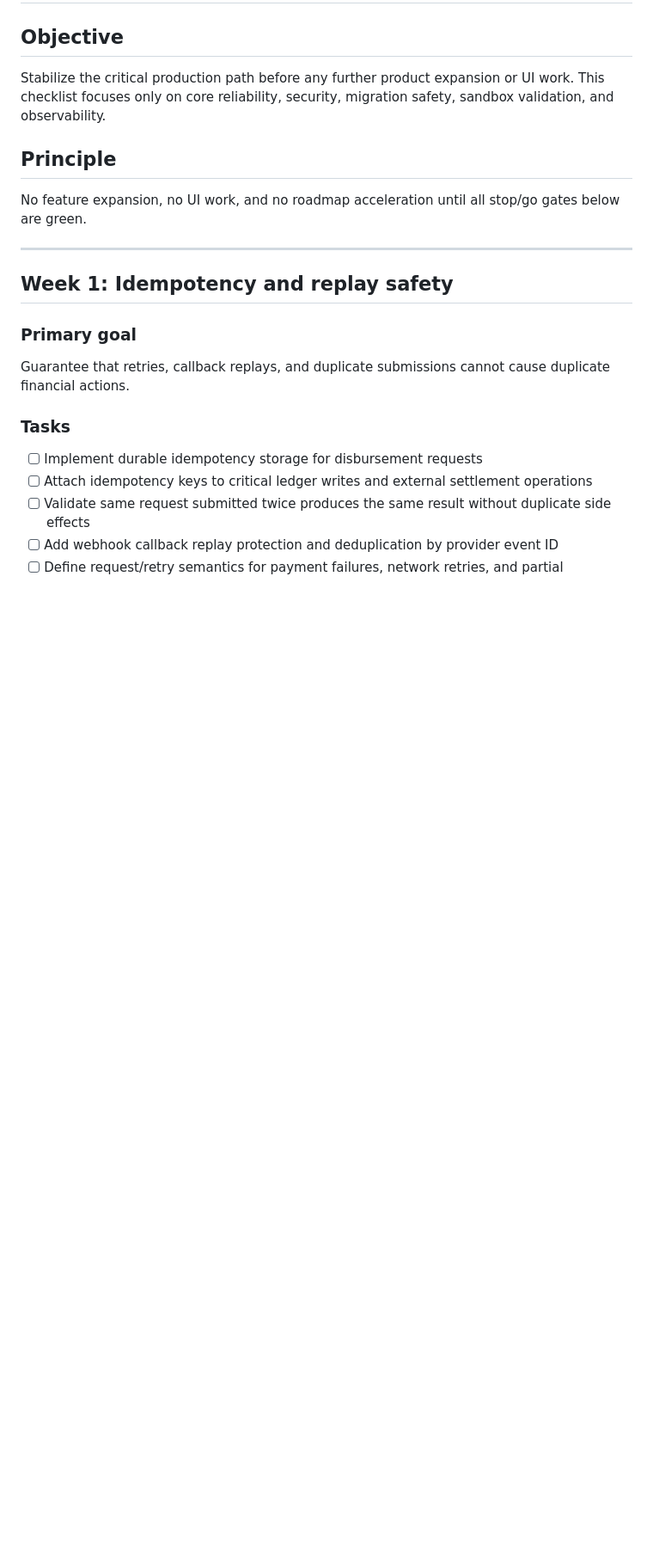
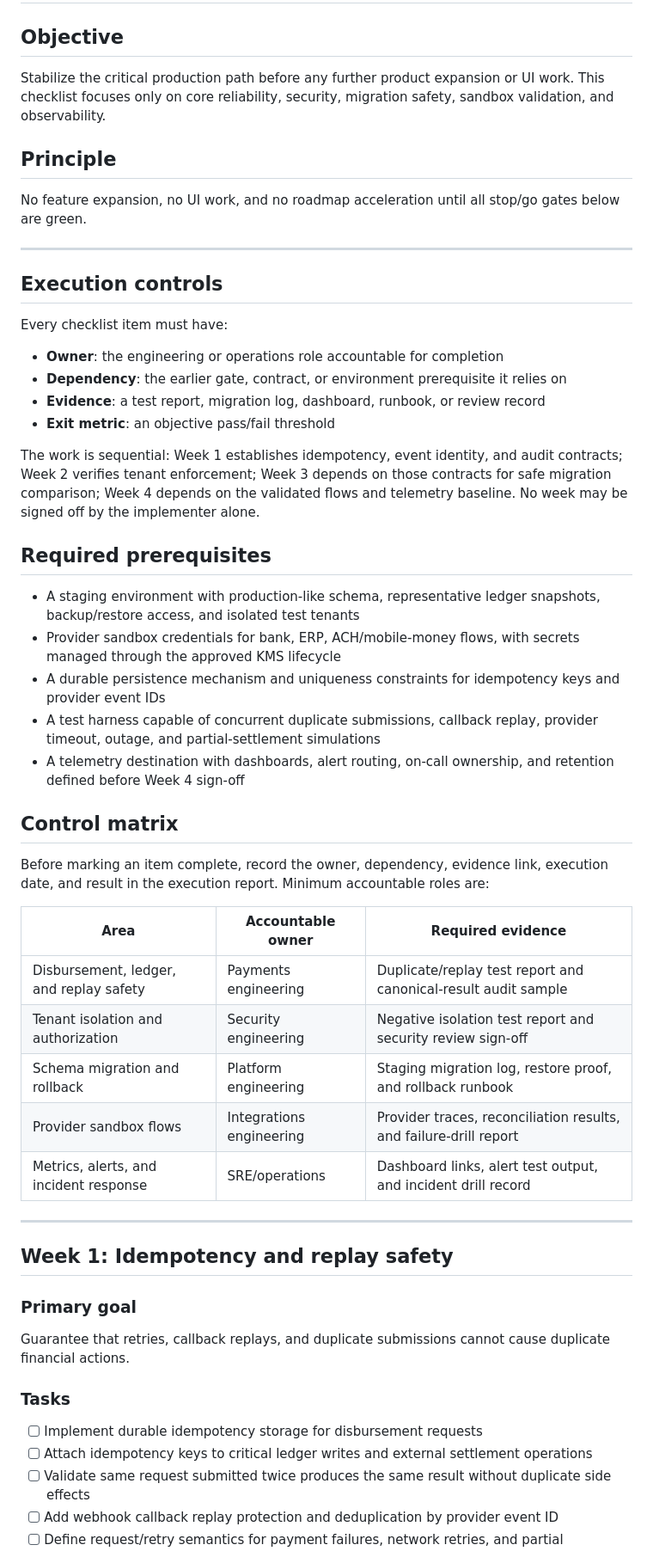
Before and after one commit to jamesonyemi/pettyflow, a Markdown page: docs/reliability-lockdown-checklist.md, the part around one of its changes. Shown at 86% size. GitHub-like rendering; blank space fills up the shorter version.

Commit message:
Add reliability lockdown checklist to documentation

```diff
--- a/docs/reliability-lockdown-checklist.md
+++ b/docs/reliability-lockdown-checklist.md
@@ -5,6 +5,39 @@ Stabilize the critical production path before any further product expansion or U
 
 ## Principle
 No feature expansion, no UI work, and no roadmap acceleration until all stop/go gates below are green.
+
+---
+
+## Execution controls
+
+Every checklist item must have:
+
+- **Owner**: the engineering or operations role accountable for completion
+- **Dependency**: the earlier gate, contract, or environment prerequisite it relies on
+- **Evidence**: a test report, migration log, dashboard, runbook, or review record
+- **Exit metric**: an objective pass/fail threshold
+
+The work is sequential: Week 1 establishes idempotency, event identity, and audit contracts; Week 2 verifies tenant enforcement; Week 3 depends on those contracts for safe migration comparison; Week 4 depends on the validated flows and telemetry baseline. No week may be signed off by the implementer alone.
+
+## Required prerequisites
+
+- A staging environment with production-like schema, representative ledger snapshots, backup/restore access, and isolated test tenants
+- Provider sandbox credentials for bank, ERP, ACH/mobile-money flows, with secrets managed through the approved KMS lifecycle
+- A durable persistence mechanism and uniqueness constraints for idempotency keys and provider event IDs
+- A test harness capable of concurrent duplicate submissions, callback replay, provider timeout, outage, and partial-settlement simulations
+- A telemetry destination with dashboards, alert routing, on-call ownership, and retention defined before Week 4 sign-off
+
+## Control matrix
+
+Before marking an item complete, record the owner, dependency, evidence link, execution date, and result in the execution report. Minimum accountable roles are:
+
+| Area | Accountable owner | Required evidence |
+| --- | --- | --- |
+| Disbursement, ledger, and replay safety | Payments engineering | Duplicate/replay test report and canonical-result audit sample |
+| Tenant isolation and authorization | Security engineering | Negative isolation test report and security review sign-off |
+| Schema migration and rollback | Platform engineering | Staging migration log, restore proof, and rollback runbook |
+| Provider sandbox flows | Integrations engineering | Provider traces, reconciliation results, and failure-drill report |
+| Metrics, alerts, and incident response | SRE/operations | Dashboard links, alert test output, and incident drill record |
 
 ---
 
```
Also changed, not shown: other parts of docs/reliability-lockdown-checklist.md (+23 -0 lines).
